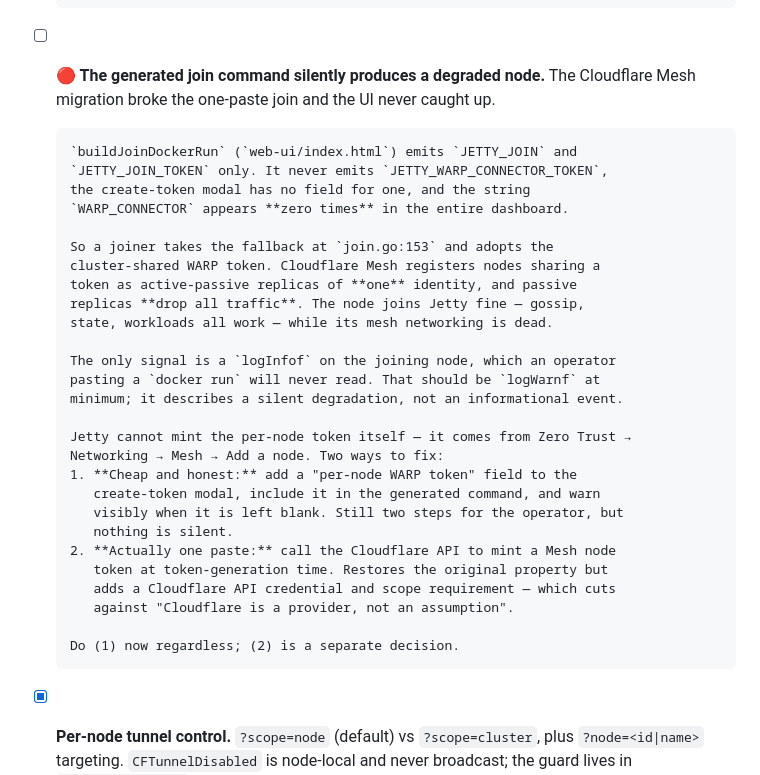
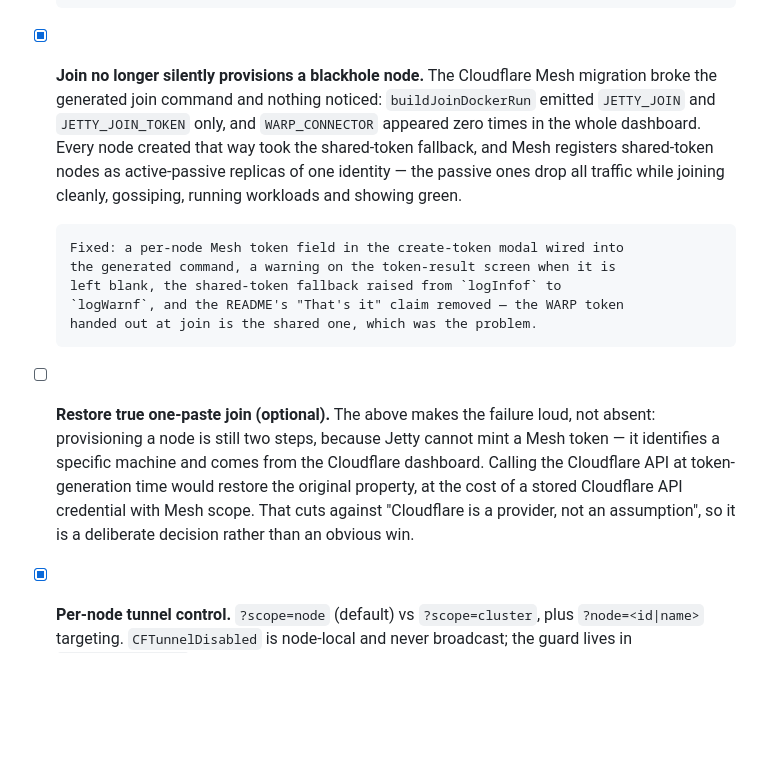
Before and after one commit to ncwardell/Jetty, a Markdown page: ROADMAP.md, the part around the change. Rendered like a GitHub page; blank space fills up the shorter version.

Commit message:
docs(roadmap): join flow fixed; split out the optional one-paste restore
Marks the silent-degradation fix done and separates what it did not do: join
is still two steps, because a Mesh token identifies a specific machine and
Jetty cannot mint one. Restoring true one-paste needs a stored Cloudflare API
credential, which is a deliberate trade rather than an obvious win.

Co-Authored-By: Claude Opus 4.8 <noreply@anthropic.com>

```diff
--- a/ROADMAP.md
+++ b/ROADMAP.md
@@ -137,37 +137,29 @@ mount hangs and 10–15s stalls on ~21% of public requests.
       the node is confirmed unreachable. Today the teardown happens first,
       unconditionally.
 
-- [ ] **🔴 The generated join command silently produces a degraded node.**
-      The Cloudflare Mesh migration broke the one-paste join and the UI never
-      caught up.
+- [x] **Join no longer silently provisions a blackhole node.** The Cloudflare
+      Mesh migration broke the generated join command and nothing noticed:
+      `buildJoinDockerRun` emitted `JETTY_JOIN` and `JETTY_JOIN_TOKEN` only,
+      and `WARP_CONNECTOR` appeared zero times in the whole dashboard. Every
+      node created that way took the shared-token fallback, and Mesh registers
+      shared-token nodes as active-passive replicas of one identity — the
+      passive ones drop all traffic while joining cleanly, gossiping, running
+      workloads and showing green.
 
-      `buildJoinDockerRun` (`web-ui/index.html`) emits `JETTY_JOIN` and
-      `JETTY_JOIN_TOKEN` only. It never emits `JETTY_WARP_CONNECTOR_TOKEN`,
-      the create-token modal has no field for one, and the string
-      `WARP_CONNECTOR` appears **zero times** in the entire dashboard.
+      Fixed: a per-node Mesh token field in the create-token modal wired into
+      the generated command, a warning on the token-result screen when it is
+      left blank, the shared-token fallback raised from `logInfof` to
+      `logWarnf`, and the README's "That's it" claim removed — the WARP token
+      handed out at join is the shared one, which was the problem.
 
-      So a joiner takes the fallback at `join.go:153` and adopts the
-      cluster-shared WARP token. Cloudflare Mesh registers nodes sharing a
-      token as active-passive replicas of **one** identity, and passive
-      replicas **drop all traffic**. The node joins Jetty fine — gossip,
-      state, workloads all work — while its mesh networking is dead.
-
-      The only signal is a `logInfof` on the joining node, which an operator
-      pasting a `docker run` will never read. That should be `logWarnf` at
-      minimum; it describes a silent degradation, not an informational event.
-
-      Jetty cannot mint the per-node token itself — it comes from Zero Trust →
-      Networking → Mesh → Add a node. Two ways to fix:
-      1. **Cheap and honest:** add a "per-node WARP token" field to the
-         create-token modal, include it in the generated command, and warn
-         visibly when it is left blank. Still two steps for the operator, but
-         nothing is silent.
-      2. **Actually one paste:** call the Cloudflare API to mint a Mesh node
-         token at token-generation time. Restores the original property but
-         adds a Cloudflare API credential and scope requirement — which cuts
-         against "Cloudflare is a provider, not an assumption".
-
-      Do (1) now regardless; (2) is a separate decision.
+- [ ] **Restore true one-paste join (optional).** The above makes the failure
+      loud, not absent: provisioning a node is still two steps, because Jetty
+      cannot mint a Mesh token — it identifies a specific machine and comes
+      from the Cloudflare dashboard. Calling the Cloudflare API at
+      token-generation time would restore the original property, at the cost
+      of a stored Cloudflare API credential with Mesh scope. That cuts against
+      "Cloudflare is a provider, not an assumption", so it is a deliberate
+      decision rather than an obvious win.
 
 - [x] **Per-node tunnel control.** `?scope=node` (default) vs `?scope=cluster`,
       plus `?node=<id|name>` targeting. `CFTunnelDisabled` is node-local and
```
